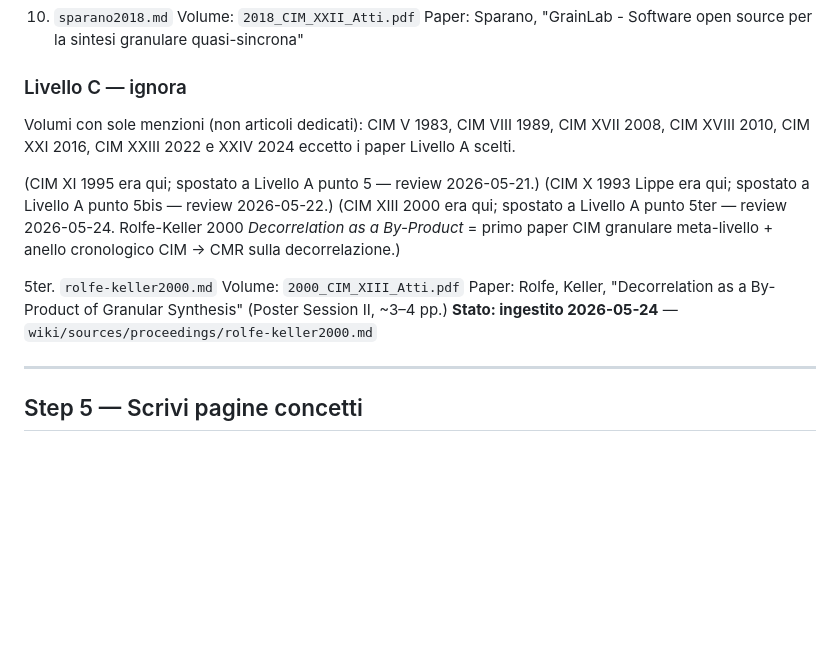
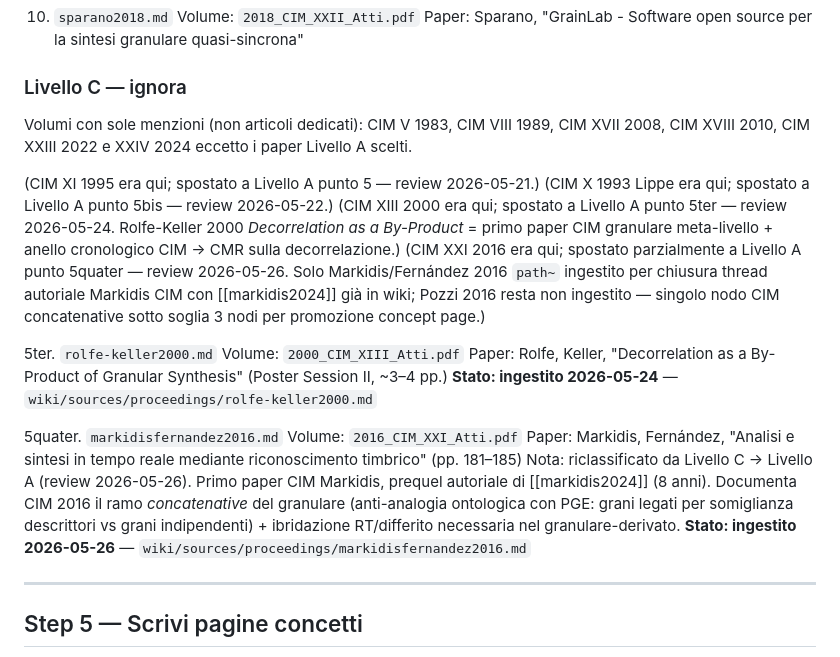
Before and after one commit to DMGiulioRomano/cim2026-granular-engine-paper, a Markdown page: docs/plans/setup-workspace.md, the part around the change. Rendered like a GitHub page; blank space fills up the shorter version.

Commit message:
docs(wiki): review fix Markidis/Fernández 2016 — categoria CIM standard + riclassificazione plan XXI 2016 Livello C → A parziale
- markidisfernandez2016.md: campo Categoria allineato a tassonomia CIM (rimosso "system paper" non standard)
- setup-workspace.md: CIM XXI 2016 fuori da Livello C; nuovo punto 5quater registra ingest Markidis/Fernández, Pozzi resta non ingestito sotto soglia

Co-Authored-By: Claude Opus 4.7 <noreply@anthropic.com>

```diff
--- a/docs/plans/setup-workspace.md
+++ b/docs/plans/setup-workspace.md
@@ -153,7 +153,7 @@ poi leggi solo quelle pagine.
 ### Livello C — ignora
 Volumi con sole menzioni (non articoli dedicati):
 CIM V 1983, CIM VIII 1989,
-CIM XVII 2008, CIM XVIII 2010, CIM XXI 2016,
+CIM XVII 2008, CIM XVIII 2010,
 CIM XXIII 2022 e XXIV 2024 eccetto i paper Livello A scelti.
 
 (CIM XI 1995 era qui; spostato a Livello A punto 5 — review 2026-05-21.)
@@ -161,12 +161,29 @@ CIM XXIII 2022 e XXIV 2024 eccetto i paper Livello A scelti.
 (CIM XIII 2000 era qui; spostato a Livello A punto 5ter — review 2026-05-24.
  Rolfe-Keller 2000 *Decorrelation as a By-Product* = primo paper CIM granulare
  meta-livello + anello cronologico CIM → CMR sulla decorrelazione.)
+(CIM XXI 2016 era qui; spostato parzialmente a Livello A punto 5quater —
+ review 2026-05-26. Solo Markidis/Fernández 2016 `path~` ingestito per chiusura
+ thread autoriale Markidis CIM con [[markidis2024]] già in wiki; Pozzi 2016
+ resta non ingestito — singolo nodo CIM concatenative sotto soglia 3 nodi per
+ promozione concept page.)
 
 5ter. `rolfe-keller2000.md`
    Volume: `2000_CIM_XIII_Atti.pdf`
    Paper: Rolfe, Keller, "Decorrelation as a By-Product of Granular Synthesis"
    (Poster Session II, ~3–4 pp.)
    **Stato: ingestito 2026-05-24** — `wiki/sources/proceedings/rolfe-keller2000.md`
+
+5quater. `markidisfernandez2016.md`
+   Volume: `2016_CIM_XXI_Atti.pdf`
+   Paper: Markidis, Fernández, "Analisi e sintesi in tempo reale mediante
+   riconoscimento timbrico" (pp. 181–185)
+   Nota: riclassificato da Livello C → Livello A (review 2026-05-26).
+   Primo paper CIM Markidis, prequel autoriale di [[markidis2024]]
+   (8 anni). Documenta CIM 2016 il ramo *concatenative* del granulare
+   (anti-analogia ontologica con PGE: grani legati per somiglianza
+   descrittori vs grani indipendenti) + ibridazione RT/differito
+   necessaria nel granulare-derivato.
+   **Stato: ingestito 2026-05-26** — `wiki/sources/proceedings/markidisfernandez2016.md`
 
 ---
 ## Step 5 — Scrivi pagine concetti
```
Also changed, not shown: 1 other file.
